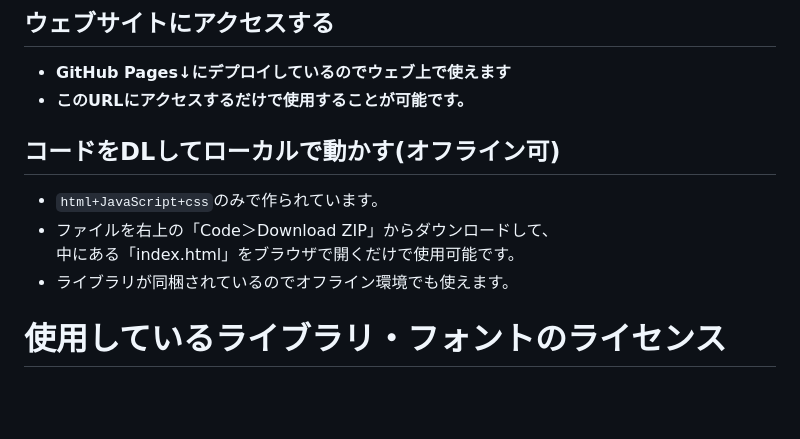
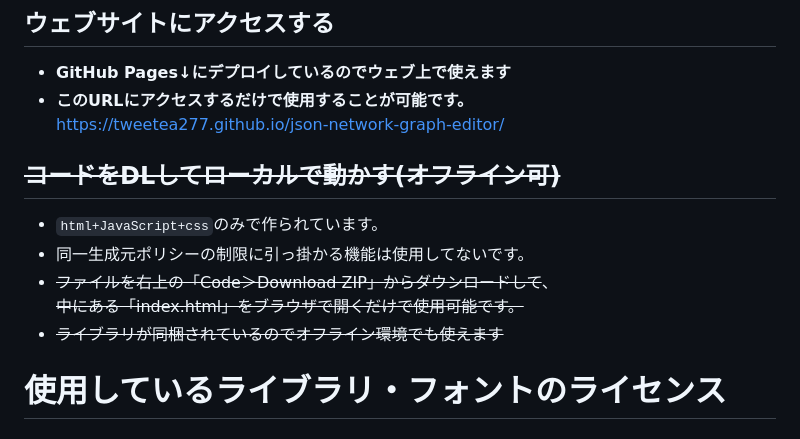
Before and after one commit to TweeTea277/json-network-graph-editor, a Markdown page: README.md, the part around the change printed below. Rendered like a GitHub page; blank space fills up the shorter version.

Commit message:
README：使用方法にpagesのリンク記載

```diff
--- a/README.md
+++ b/README.md
@@ -30,12 +30,14 @@
 ## ウェブサイトにアクセスする
 - **GitHub Pages↓にデプロイしているのでウェブ上で使えます**
 - **このURLにアクセスするだけで使用することが可能です。**
+https://tweetea277.github.io/json-network-graph-editor/
 
-## コードをDLしてローカルで動かす(オフライン可)
+## ~~コードをDLしてローカルで動かす(オフライン可)~~
 - `html+JavaScript+css`のみで作られています。
-- ファイルを右上の「Code＞Download ZIP」からダウンロードして、
-中にある「index.html」をブラウザで開くだけで使用可能です。
-- ライブラリが同梱されているのでオフライン環境でも使えます。
+- 同一生成元ポリシーの制限に引っ掛かる機能は使用してないです。
+- ~~ファイルを右上の「Code＞Download ZIP」からダウンロードして~~、
+~~中にある「index.html」をブラウザで開くだけで使用可能です。~~
+- ~~ライブラリが同梱されているのでオフライン環境でも使えます~~
 
 # 使用しているライブラリ・フォントのライセンス
 
```
Also changed, not shown: other parts of README.md (+1 -1 lines).
